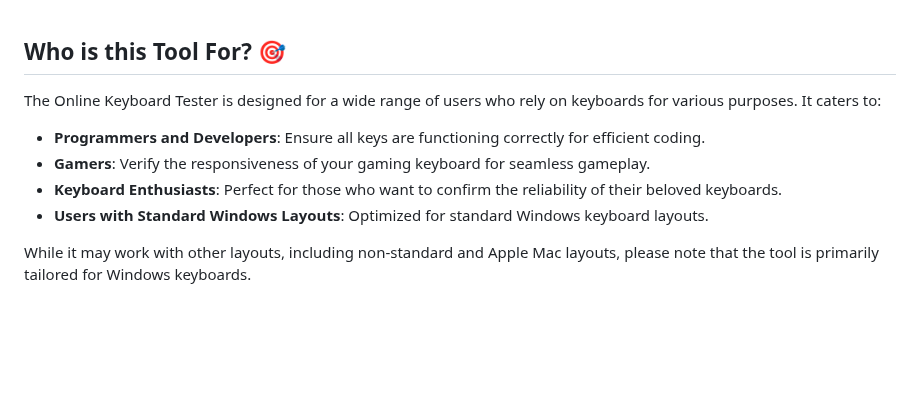
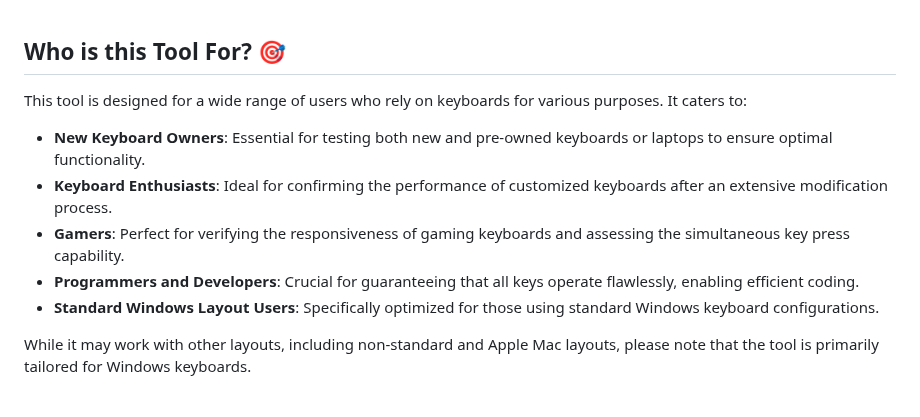
Before and after one commit to Mostafa-Abbasi/KeyboardTester, a Markdown page: readme.md, the part around the change. Rendered like a GitHub page; blank space fills up the shorter version.

```diff
--- a/readme.md
+++ b/readme.md
@@ -26,12 +26,13 @@ Just head over to __[Online Keyboard Tester Website](https://mostafa-abbasi.gith
 
 ## Who is this Tool For? 🎯
 
-The Online Keyboard Tester is designed for a wide range of users who rely on keyboards for various purposes. It caters to:
+This tool is designed for a wide range of users who rely on keyboards for various purposes. It caters to:
 
-- **Programmers and Developers**: Ensure all keys are functioning correctly for efficient coding.
-- **Gamers**: Verify the responsiveness of your gaming keyboard for seamless gameplay.
-- **Keyboard Enthusiasts**: Perfect for those who want to confirm the reliability of their beloved keyboards.
-- **Users with Standard Windows Layouts**: Optimized for standard Windows keyboard layouts.
+- **New Keyboard Owners**: Essential for testing both new and pre-owned keyboards or laptops to ensure optimal functionality.
+- **Keyboard Enthusiasts**: Ideal for confirming the performance of customized keyboards after an extensive modification process.
+- **Gamers**: Perfect for verifying the responsiveness of gaming keyboards and assessing the simultaneous key press capability.
+- **Programmers and Developers**: Crucial for guaranteeing that all keys operate flawlessly, enabling efficient coding.
+- **Standard Windows Layout Users**: Specifically optimized for those using standard Windows keyboard configurations.
 
 While it may work with other layouts, including non-standard and Apple Mac layouts, please note that the tool is primarily tailored for Windows keyboards.
 <br/><br/>
```
